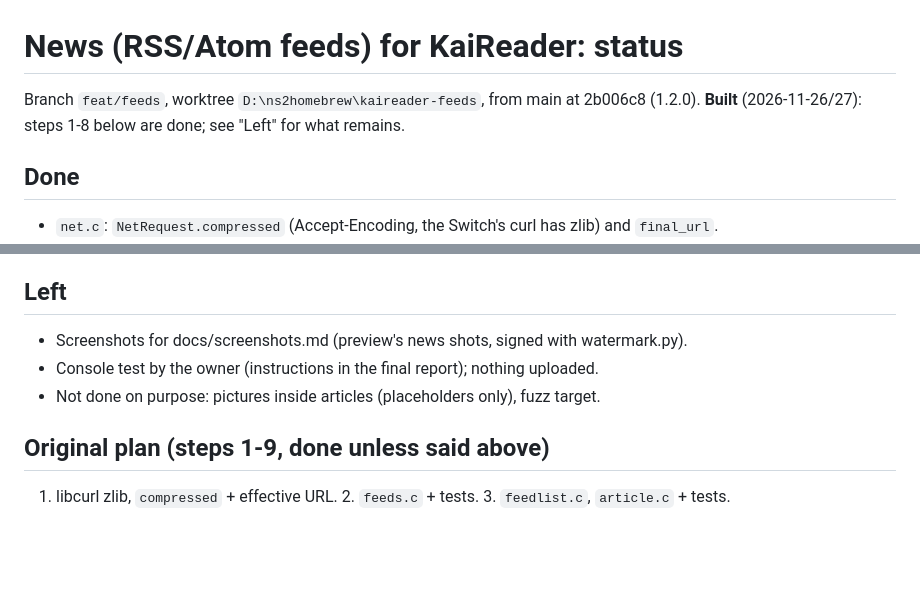
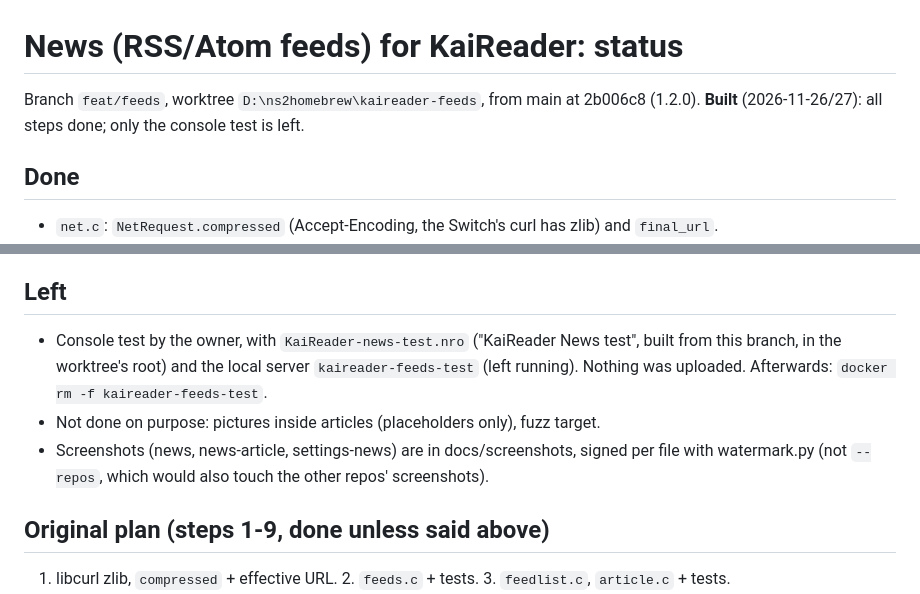
Before and after one commit to mizuiroame/kaireader, a Markdown page: FEEDS-STATUS.md, 2 parts joined by grey strips. GitHub-like rendering; blank space fills up the shorter version.

Commit message:
docs: news screenshots (made-up feeds); status: only the console test left
Co-Authored-By: Claude Opus 5.5 <noreply@anthropic.com>

```diff
--- a/FEEDS-STATUS.md
+++ b/FEEDS-STATUS.md
@@ -1,7 +1,7 @@
 # News (RSS/Atom feeds) for KaiReader: status
 
 Branch `feat/feeds`, worktree `D:\ns2homebrew\kaireader-feeds`, from main at 2b006c8 (1.2.0).
-**Built** (2026-11-26/27): steps 1-8 below are done; see "Left" for what remains.
+**Built** (2026-11-26/27): all steps done; only the console test is left.
 
 ## Done
 
@@ -59,9 +59,12 @@ Branch `feat/feeds`, worktree `D:\ns2homebrew\kaireader-feeds`, from main at 2b0
 
 ## Left
 
-- Screenshots for docs/screenshots.md (preview's news shots, signed with watermark.py).
-- Console test by the owner (instructions in the final report); nothing uploaded.
+- Console test by the owner, with `KaiReader-news-test.nro` ("KaiReader News test", built from this
+  branch, in the worktree's root) and the local server `kaireader-feeds-test` (left running). Nothing
+  was uploaded. Afterwards: `docker rm -f kaireader-feeds-test`.
 - Not done on purpose: pictures inside articles (placeholders only), fuzz target.
+- Screenshots (news, news-article, settings-news) are in docs/screenshots, signed per file with
+  watermark.py (not `--repos`, which would also touch the other repos' screenshots).
 
 ## Original plan (steps 1-9, done unless said above)
 
```
Also changed, not shown: docs/screenshots.md (+4 -0 lines), docs/screenshots/news-article.png (added), docs/screenshots/news.png (added), docs/screenshots/settings-news.png (added).
